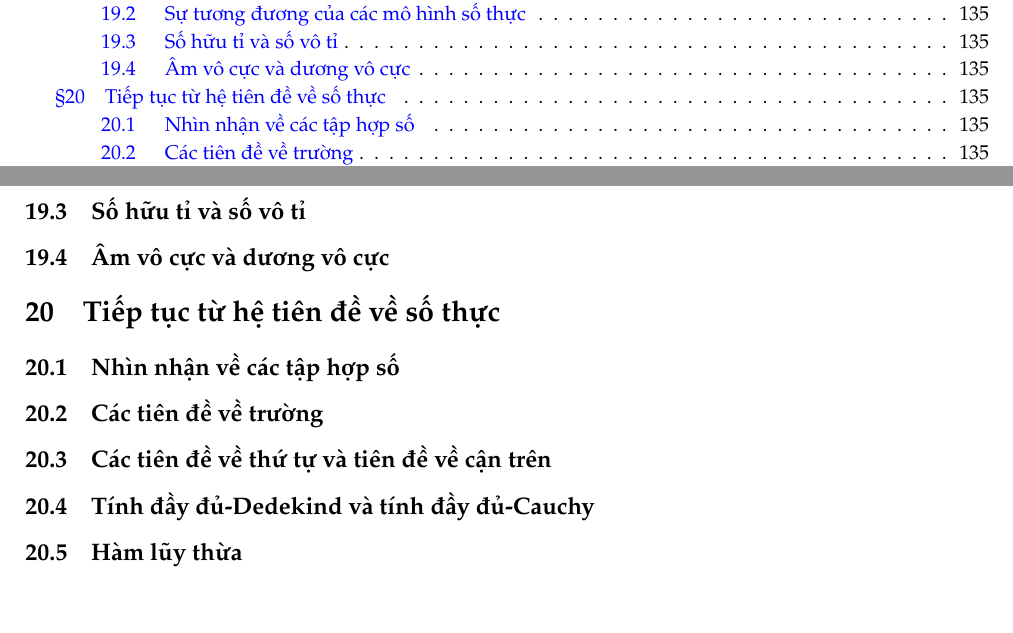
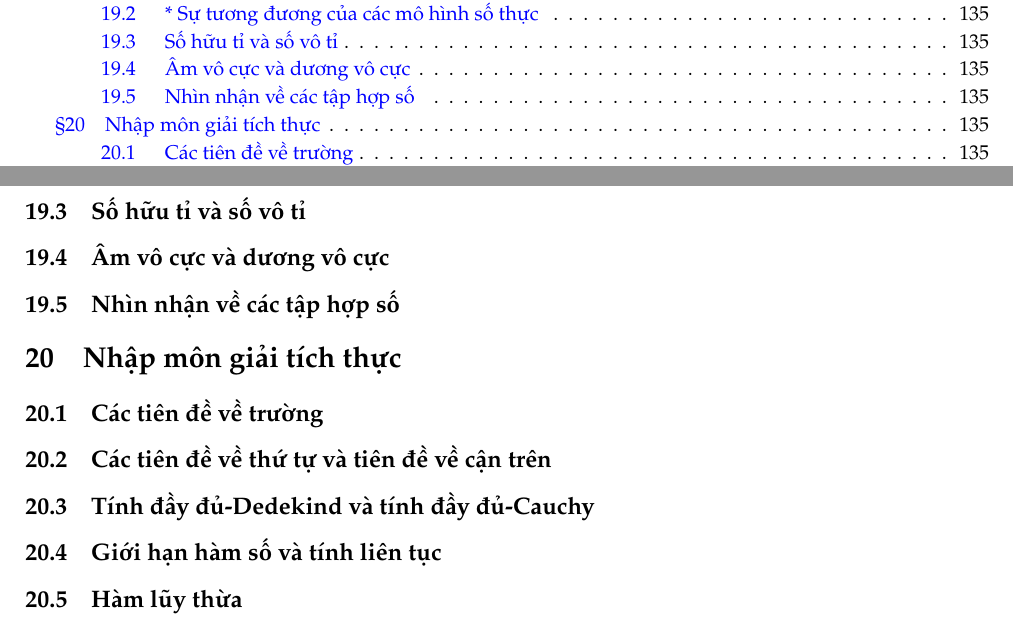
Before and after one commit to duong755/vermischt, a LaTeX book (set-theory/main.tex, which reads set-theory/chapter5.tex): two parts of pages 4 and 138 of 142, joined at a grey line, cut so that both start at the same text, the shorter picture padded with empty space. Compiled offline with pdfLaTeX.

Commit message:
fix(set-theory): chapter 5, change a few subsections

```diff
--- a/set-theory/chapter5.tex
+++ b/set-theory/chapter5.tex
@@ -2675,16 +2675,18 @@ Chúng ta chứng minh $\mathscr{C}_{\mathbb{Q}}/_{\sim}$ cùng các phép toán
 
 \subsection{Âm vô cực và dương vô cực}
 
-\section{Tiếp tục từ hệ tiên đề về số thực}
-
 \subsection{Nhìn nhận về các tập hợp số}
 
+\section{Nhập môn giải tích thực}
+
 \subsection{Các tiên đề về trường}
 
 \subsection{Các tiên đề về thứ tự và tiên đề về cận trên}
 
 \subsection{Tính đầy đủ-Dedekind và tính đầy đủ-Cauchy}
 
+\subsection{Giới hạn hàm số và tính liên tục}
+
 \subsection{Hàm lũy thừa}
 
 \subsection{Hàm mũ và hàm logarithm}
```
Also changed, not shown: set-theory/chapter5.tex (6 more changed lines).
